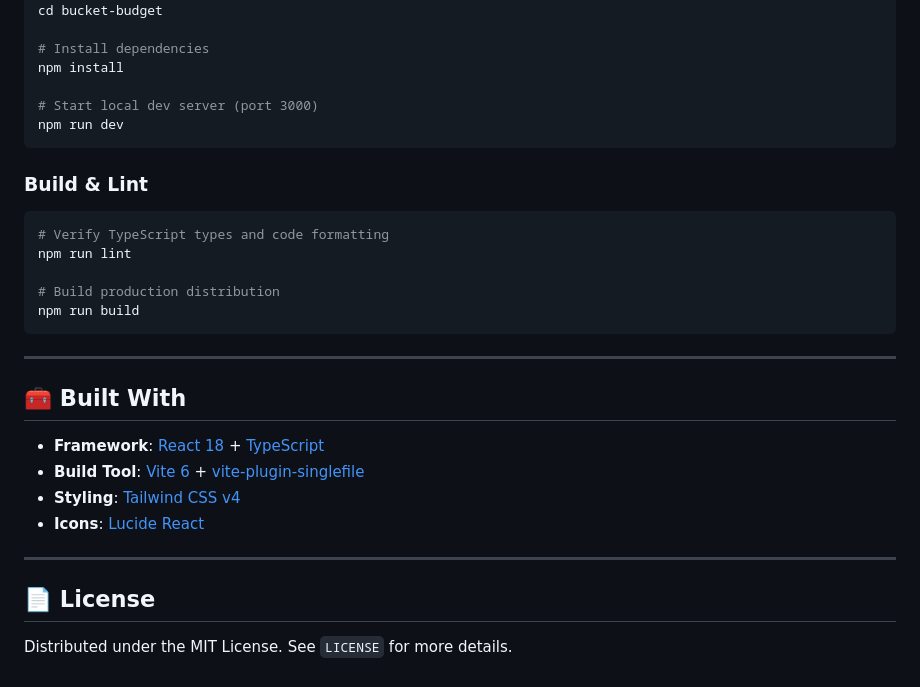
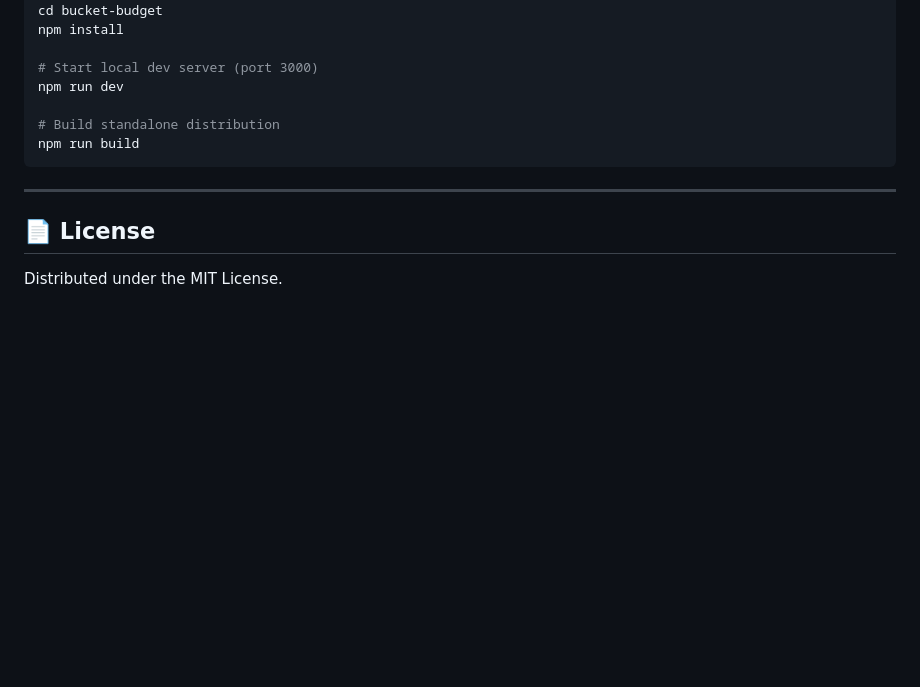
Before and after one commit to tsdiokno/bucket-budget, a Markdown page: README.md, the part around one of its changes. GitHub-like rendering; blank space fills up the shorter version.

````diff
--- a/README.md
+++ b/README.md
@@ -60,33 +51,16 @@ Bucket Budget can be compiled into a **single, portable `.html` file** (`bucket-
 git clone https://github.com/your-username/bucket-budget.git
 cd bucket-budget
-
-# Install dependencies
 npm install
 
 # Start local dev server (port 3000)
 npm run dev
-```
 
-### Build & Lint
-```bash
-# Verify TypeScript types and code formatting
-npm run lint
-
-# Build production distribution
+# Build standalone distribution
 npm run build
 ```
 
 ---
 
-## 🧰 Built With
-
-- **Framework**: [React 18](https://react.dev/) + [TypeScript](https://www.typescriptlang.org/)
-- **Build Tool**: [Vite 6](https://vitejs.dev/) + [vite-plugin-singlefile](https://github.com/richardtallent/vite-plugin-singlefile)
-- **Styling**: [Tailwind CSS v4](https://tailwindcss.com/)
-- **Icons**: [Lucide React](https://lucide.dev/)
-
----
-
 ## 📄 License
 
-Distributed under the MIT License. See `LICENSE` for more details.
+Distributed under the MIT License.
````
Also changed, not shown: other parts of README.md (+25 -34 lines), beautified-screenshot.png (added).
